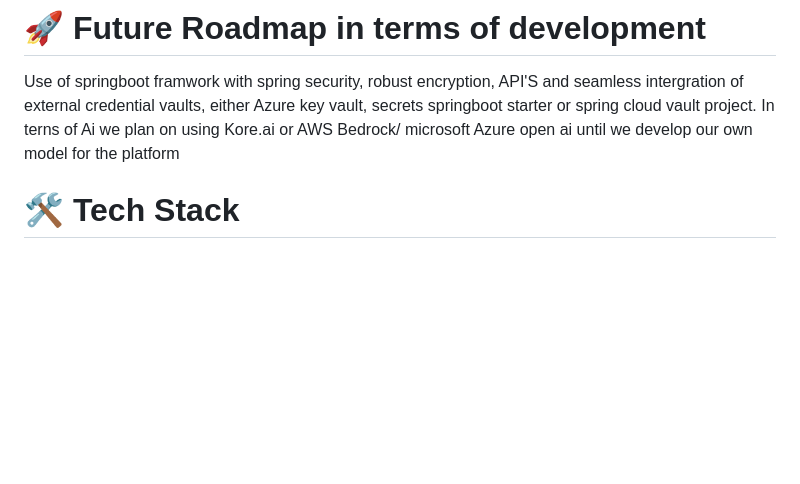
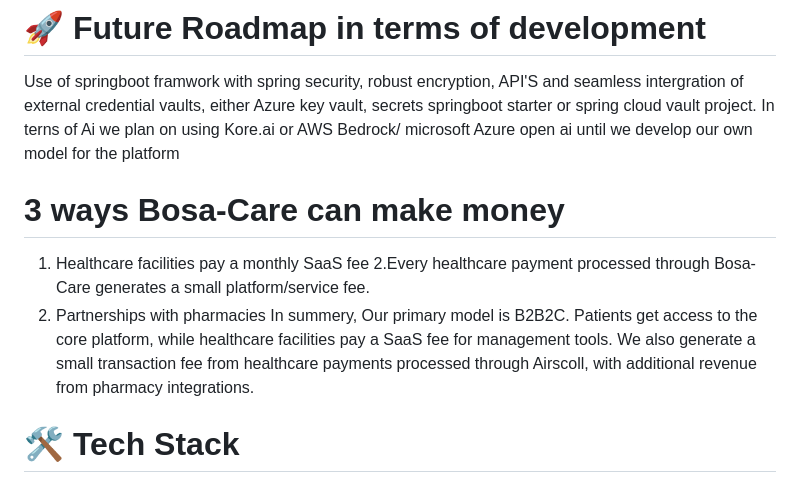
Before and after one commit to Gofiwa06/Bosa-Care, a Markdown page: README.md, the part around the change. GitHub-like rendering; blank space fills up the shorter version.

```diff
--- a/README.md
+++ b/README.md
@@ -41,6 +41,13 @@ Doctor Dashboard: Access patient records, manage appointments, issue prescriptio
 # 🚀 Future Roadmap in terms of development
 Use of springboot framwork with spring security, robust encryption, API'S and seamless intergration of external credential vaults, either  Azure key vault, secrets springboot starter or spring cloud vault project.
 In terns of Ai we plan on using Kore.ai or AWS Bedrock/ microsoft Azure open ai until we develop our own model for the platform
+
+# 3 ways Bosa-Care can make money
+1. Healthcare facilities pay a monthly SaaS fee
+2.Every healthcare payment processed through Bosa-Care generates a small platform/service fee.
+3. Partnerships with pharmacies
+In summery, Our primary model is B2B2C. Patients get access to the core platform, while healthcare facilities pay a SaaS fee for management tools. We also generate a small transaction fee from healthcare payments processed through Airscoll, with additional revenue from pharmacy integrations.
+
 
 # 🛠️ Tech Stack
 BOSA CARE is being developed with modern, secure technologies to ensure reliability and scalability.
```
